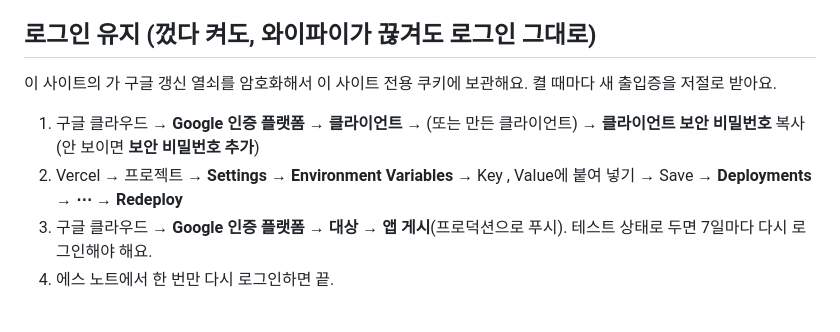
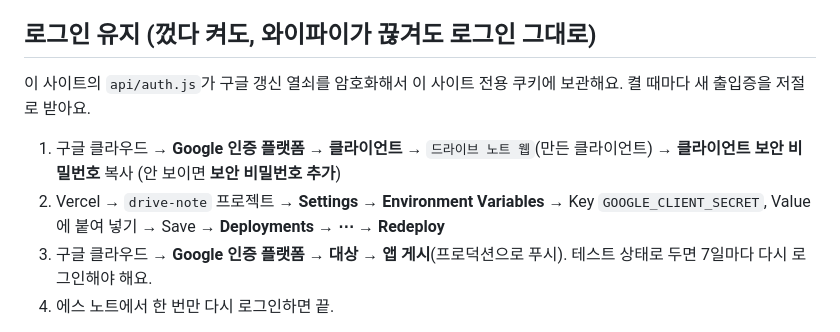
Before and after one commit to winers0314-hub/drive-note, a Markdown page: README.md, the part around the change. GitHub-like rendering.

Commit message:
README: 로그인 유지 설정 순서 고침
Co-Authored-By: Claude Opus 5.5 <noreply@anthropic.com>

```diff
--- a/README.md
+++ b/README.md
@@ -35,10 +35,10 @@
 
 ## 로그인 유지 (껐다 켜도, 와이파이가 끊겨도 로그인 그대로)
 
-이 사이트의 가 구글 갱신 열쇠를 암호화해서 이 사이트 전용 쿠키에 보관해요. 켤 때마다 새 출입증을 저절로 받아요.
+이 사이트의 `api/auth.js`가 구글 갱신 열쇠를 암호화해서 이 사이트 전용 쿠키에 보관해요. 켤 때마다 새 출입증을 저절로 받아요.
 
-1. 구글 클라우드 → **Google 인증 플랫폼 → 클라이언트** → (또는 만든 클라이언트) → **클라이언트 보안 비밀번호** 복사 (안 보이면 **보안 비밀번호 추가**)
-2. Vercel →  프로젝트 → **Settings → Environment Variables** → Key , Value에 붙여 넣기 → Save → **Deployments → ⋯ → Redeploy**
+1. 구글 클라우드 → **Google 인증 플랫폼 → 클라이언트** → `드라이브 노트 웹`(만든 클라이언트) → **클라이언트 보안 비밀번호** 복사 (안 보이면 **보안 비밀번호 추가**)
+2. Vercel → `drive-note` 프로젝트 → **Settings → Environment Variables** → Key `GOOGLE_CLIENT_SECRET`, Value에 붙여 넣기 → Save → **Deployments → ⋯ → Redeploy**
 3. 구글 클라우드 → **Google 인증 플랫폼 → 대상 → 앱 게시**(프로덕션으로 푸시). 테스트 상태로 두면 7일마다 다시 로그인해야 해요.
 4. 에스 노트에서 한 번만 다시 로그인하면 끝.
 
```
